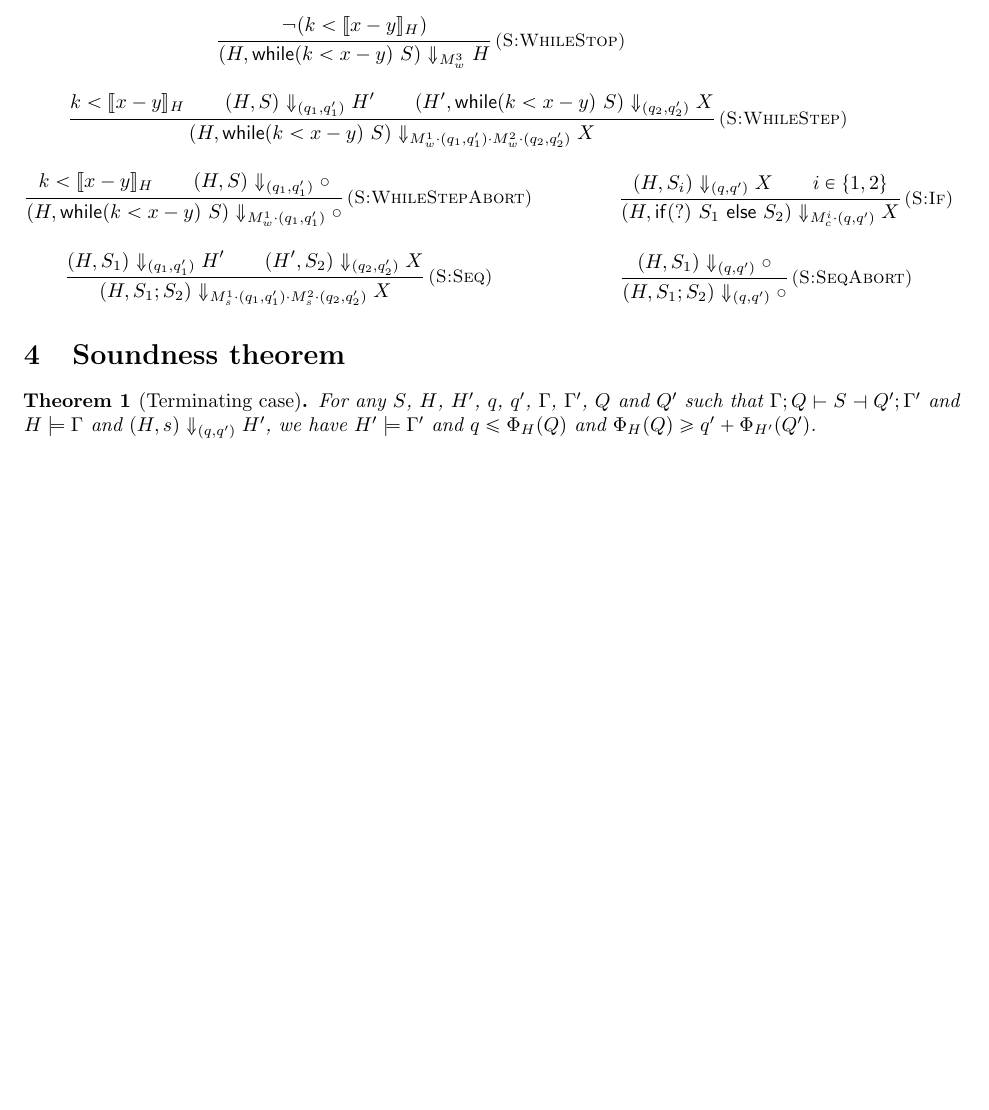
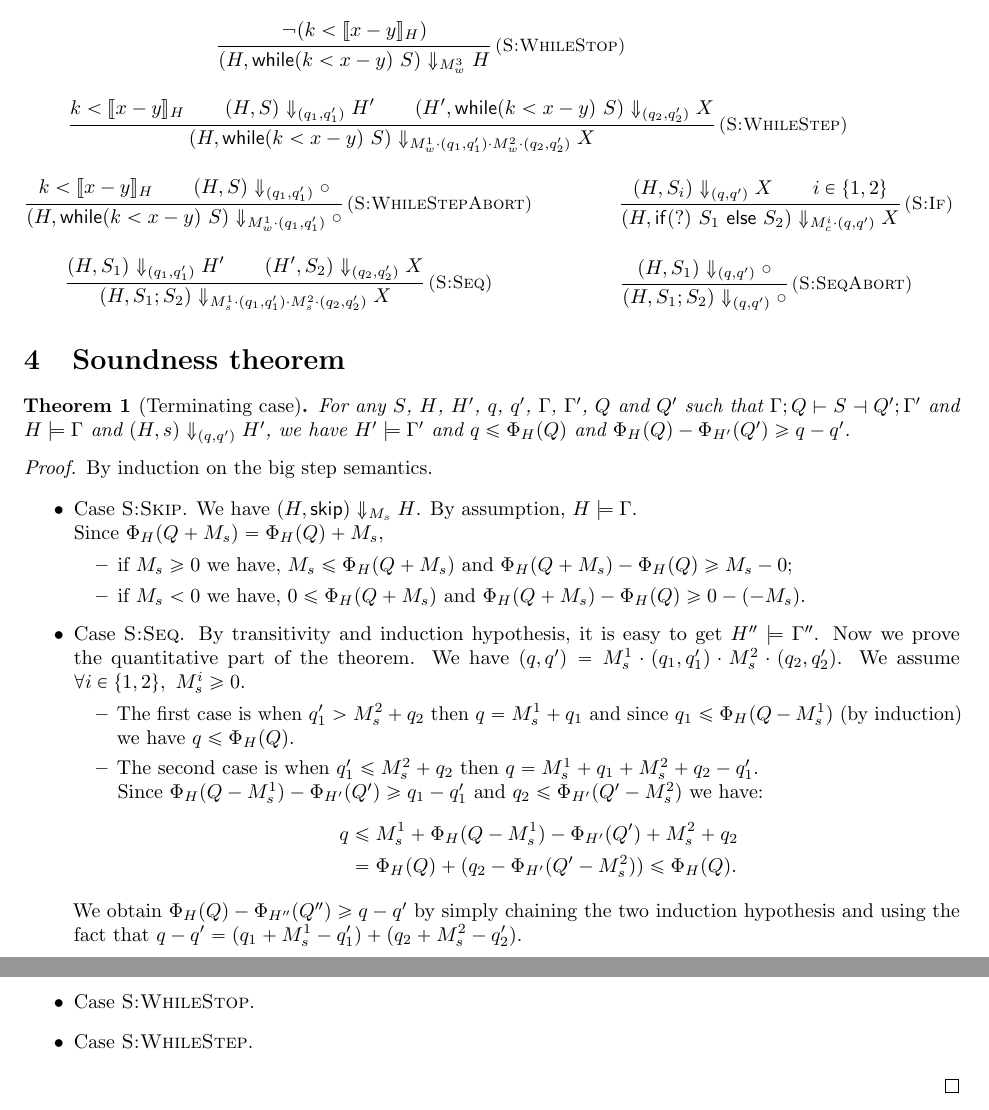
Before and after one commit to academic-archive/pldi15, a LaTeX document (main.tex): part of page 2 of 2 before the commit and two parts of pages 2 and 3 of 3 after it, the two joined at a grey line, cut so that both start at the same text, the shorter picture padded with empty space. Compiled offline with pdfLaTeX.

Commit message:
start soundness proof

```diff
--- a/main.tex
+++ b/main.tex
@@ -14,6 +14,7 @@
 \usepackage{graphicx} %to include png images
 \usepackage{xcolor} %for colors
 \usepackage{url}
+\usepackage{enumitem}
 
 %----------------------------------------------------
 
@@ -229,7 +221,56 @@ that $\Gamma; Q \vdash S \dashv Q'; \Gamma'$ and $H \models \Gamma$ and
 $(H,s) \Downarrow_{(q,q')} H'$, we have
 $H' \models \Gamma'$ and
 $q \le \Phi_H(Q)$ and
-$\Phi_H(Q) \ge q' + \Phi_{H'}(Q')$.
+$\Phi_H(Q) - \Phi_{H'}(Q') \ge q - q'$.
 \end{theorem}
 
+\begin{proof} By induction on the big step semantics.
+
+\begin{itemize}
+
+\item Case {\sc S:Skip}.
+  We have $(H, \code{skip}) \Downarrow_{M_s} H$.
+  By assumption, $H \models \Gamma$. \\
+  Since $\Phi_H(Q + M_s) = \Phi_H(Q) + M_s$,
+  \begin{itemize}[topsep=0pt]
+  \item
+    if $M_s \ge 0$ we have,
+      $M_s \le \Phi_H(Q + M_s)$ and
+      $\Phi_H(Q + M_s) - \Phi_H(Q) \ge M_s - 0$;
+  \item
+    if $M_s < 0$ we have,
+      $0 \le \Phi_H(Q + M_s)$ and
+      $\Phi_H(Q + M_s) - \Phi_H(Q) \ge 0 - (-M_s)$.
+  \end{itemize}
+
+\item Case {\sc S:Seq}.
+  By transitivity and induction hypothesis, it is
+  easy to get $H'' \models \Gamma''$.  Now we prove
+  the quantitative part of the theorem.  We have
+  $(q, q') = M_s^1 \cdot (q_1, q'_1) \cdot M_s^2 \cdot (q_2, q'_2)$.
+  We assume $\forall i \in \{1, 2\},~M_s^i \ge 0$.
+  \begin{itemize}[topsep=0pt]
+  \item
+    The first case is when $q'_1 > M_s^2 + q_2$ then $q = M_s^1 + q_1$
+    and since $q_1 \le \Phi_H(Q - M_s^1)$ (by induction) we have
+    $q \le \Phi_H(Q)$.
+  \item
+    The second case is when $q'_1 \le M_s^2 + q_2$ then $q = M_s^1 + q_1 + M_s^2 + q_2 - q'_1$. \\
+    Since $\Phi_H(Q - M_s^1) - \Phi_{H'}(Q') \ge q_1 - q'_1$
+    and $q_2 \le \Phi_{H'}(Q' - M_s^2)$ we have:
+    \begin{align*}
+    q &\le M_s^1 + \Phi_H(Q - M_s^1) - \Phi_{H'}(Q') + M_s^2 + q_2 \\
+      &= \Phi_H(Q) + (q_2 - \Phi_{H'}(Q' - M_s^2)) \le \Phi_H(Q).
+   \end{align*}
+  \end{itemize}
+  We obtain $\Phi_H(Q) - \Phi_{H''}(Q'') \ge q - q'$ by simply chaining
+  the two induction hypothesis and using the fact that $q - q' =
+  (q_1 + M_s^1 - q'_1) + (q_2 + M_s^2 - q'_2)$.
+
+\item Case {\sc S:WhileStop}.
+\item Case {\sc S:WhileStep}.
+
+\end{itemize}
+\end{proof}
+
 \end{document}
```
Also changed, not shown: main.tex (13 more changed lines).
